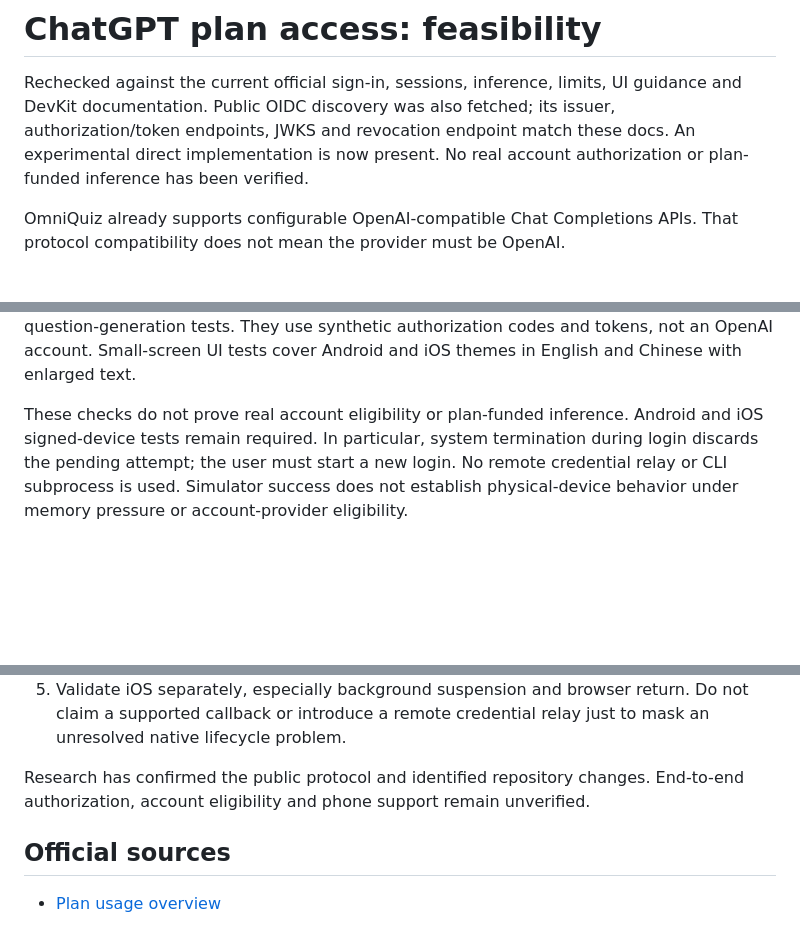
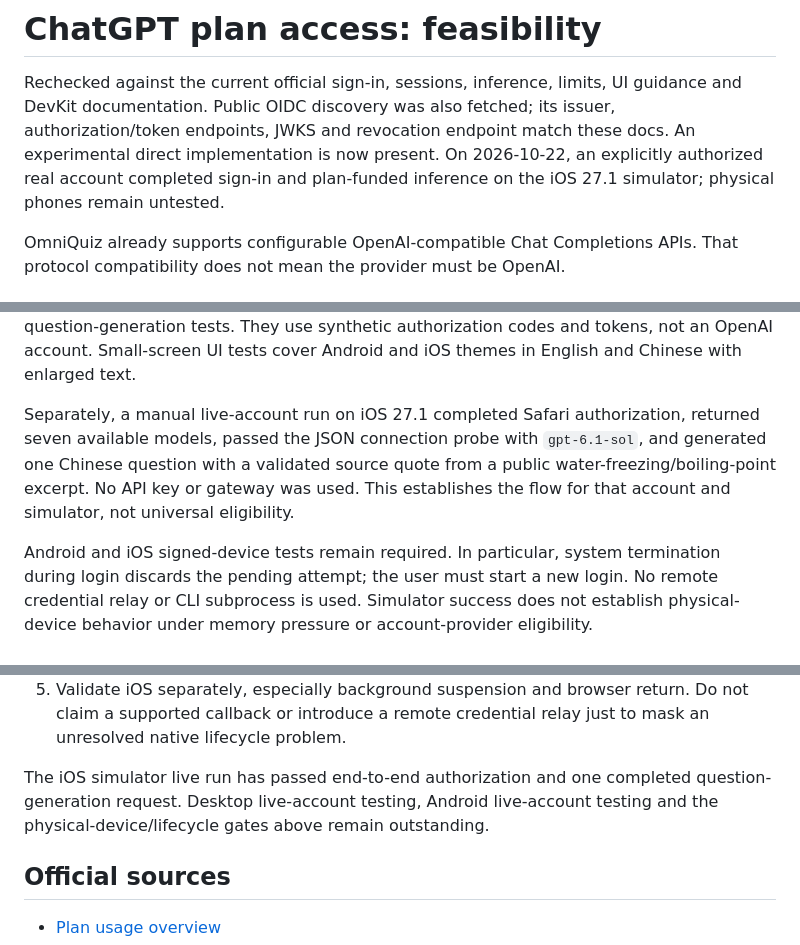
Before and after one commit to Missdrop/OmniQuiz, a Markdown page: docs/chatgpt-sign-in.md, 3 parts joined by grey strips. GitHub-like rendering; blank space fills up the shorter version.

Commit message:
docs: record successful live ChatGPT subscription test on iOS [skip ci]

```diff
--- a/docs/chatgpt-sign-in.md
+++ b/docs/chatgpt-sign-in.md
@@ -3,8 +3,9 @@
 Rechecked against the current official sign-in, sessions, inference, limits,
 UI guidance and DevKit documentation. Public OIDC discovery was also fetched;
 its issuer, authorization/token endpoints, JWKS and revocation endpoint match
-these docs. An experimental direct implementation is now present. No real account
-authorization or plan-funded inference has been verified.
+these docs. An experimental direct implementation is now present. On 2026-10-22,
+an explicitly authorized real account completed sign-in and plan-funded inference
+on the iOS 27.1 simulator; physical phones remain untested.
 
 OmniQuiz already supports configurable OpenAI-compatible Chat Completions APIs.
 That protocol compatibility does not mean the provider must be OpenAI.
@@ -39,7 +40,12 @@ OIDC/refresh/SSE and validated question-generation tests. They use synthetic
 authorization codes and tokens, not an OpenAI account. Small-screen UI tests cover
 Android and iOS themes in English and Chinese with enlarged text.
 
-These checks do not prove real account eligibility or plan-funded inference.
+Separately, a manual live-account run on iOS 27.1 completed Safari authorization,
+returned seven available models, passed the JSON connection probe with
+`gpt-6.1-sol`, and generated one Chinese question with a validated source quote
+from a public water-freezing/boiling-point excerpt. No API key or gateway was used.
+This establishes the flow for that account and simulator, not universal eligibility.
+
 Android and iOS signed-device tests remain required. In particular, system termination during
 login discards the pending attempt; the user must start a new login. No remote
 credential relay or CLI subprocess is used. Simulator success does not establish
@@ -216,8 +223,9 @@ partial questions. Retain existing buffered questions while generation is paused
    Do not claim a supported callback or introduce a remote credential relay just
    to mask an unresolved native lifecycle problem.
 
-Research has confirmed the public protocol and identified repository changes.
-End-to-end authorization, account eligibility and phone support remain unverified.
+The iOS simulator live run has passed end-to-end authorization and one completed
+question-generation request. Desktop live-account testing, Android live-account
+testing and the physical-device/lifecycle gates above remain outstanding.
 
 ## Official sources
 
```
Also changed, not shown: other parts of docs/chatgpt-sign-in.md (+2 -1 lines), docs/development.md (+5 -2 lines).
